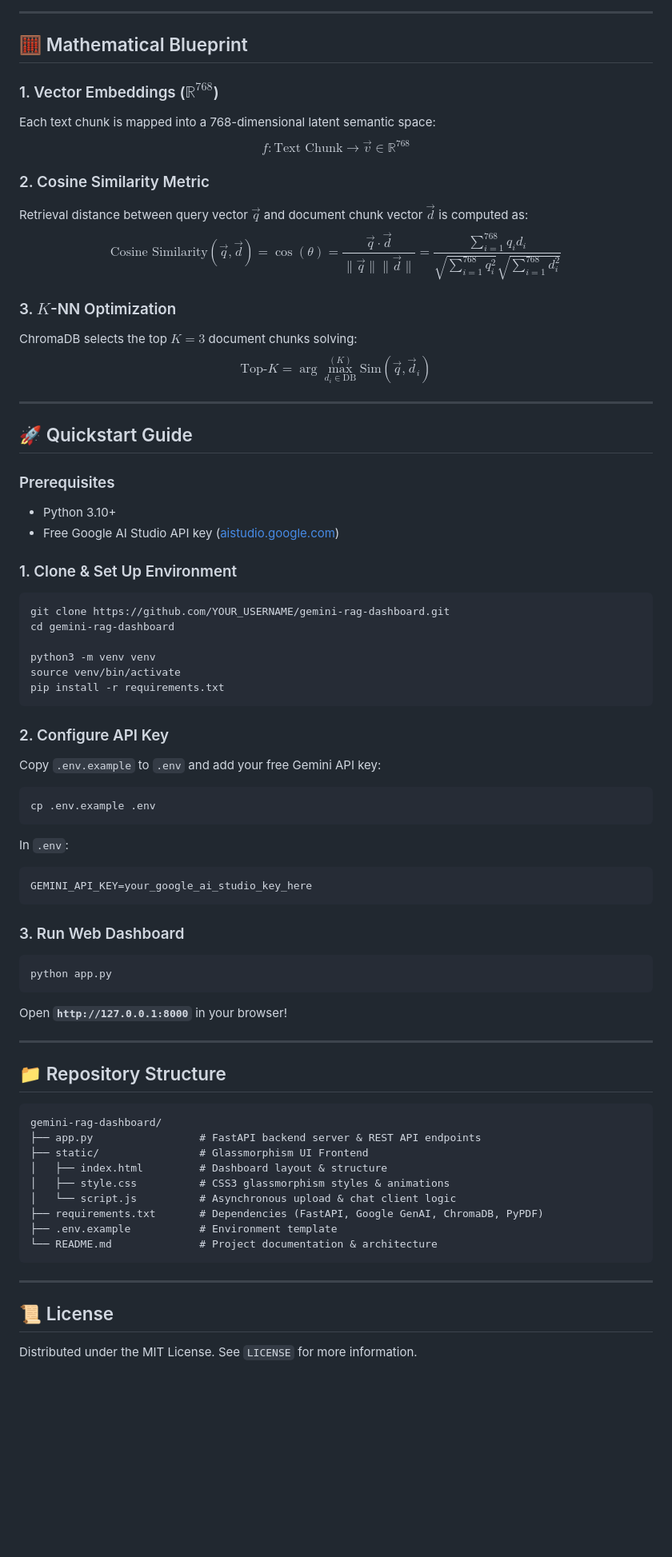
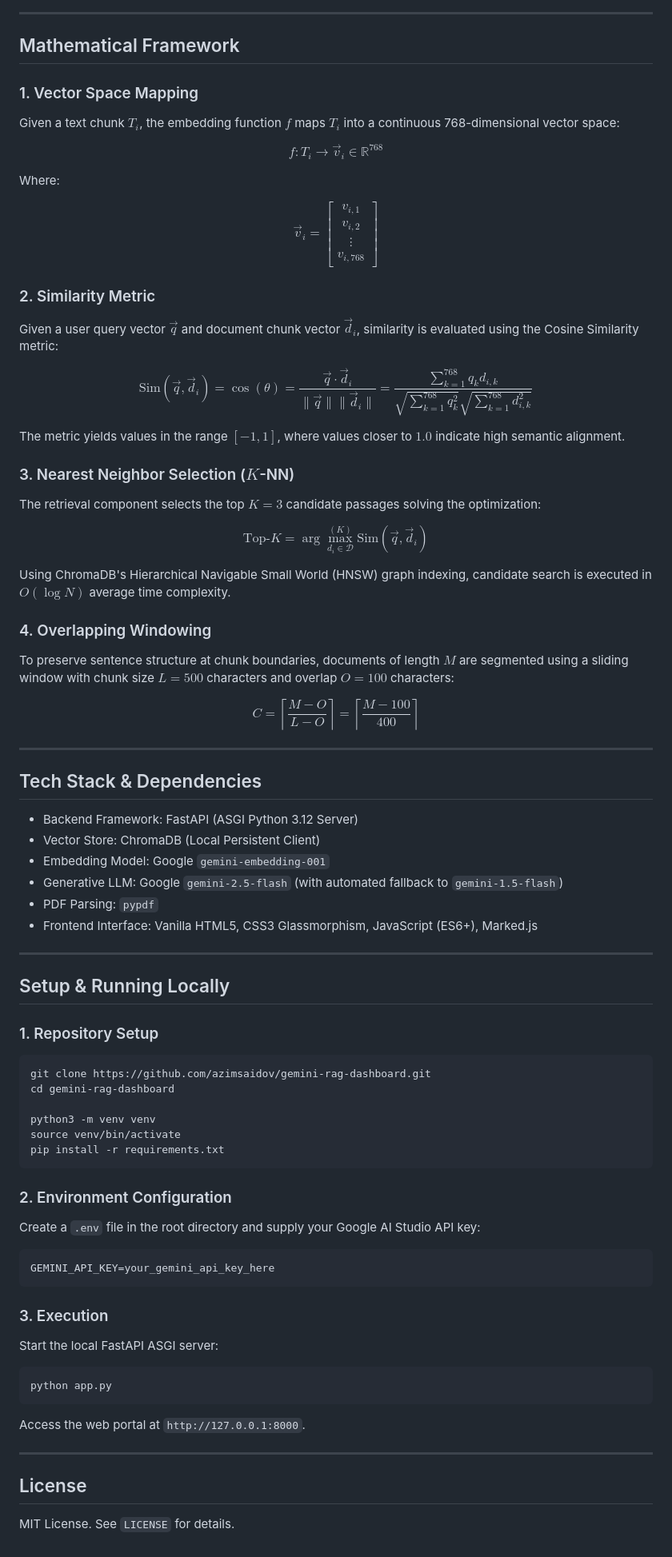
Before and after one commit to azimsaidov/gemini-rag-dashboard, a Markdown page: README.md, the part around one of its changes. Shown at 80% size. Drawn GitHub-style; blank space fills up the shorter version.

Commit message:
style fix

````diff
--- a/README.md
+++ b/README.md
@@ -38,31 +28,54 @@ graph TD
 
 ---
 
-## 🧮 Mathematical Blueprint
+## Mathematical Framework
 
-### 1. Vector Embeddings ($\mathbb{R}^{768}$)
-Each text chunk is mapped into a 768-dimensional latent semantic space:
-$$f: \text{Text Chunk} \longrightarrow \vec{v} \in \mathbb{R}^{768}$$
+### 1. Vector Space Mapping
+Given a text chunk $T_i$, the embedding function $f$ maps $T_i$ into a continuous 768-dimensional vector space:
 
-### 2. Cosine Similarity Metric
-Retrieval distance between query vector $\vec{q}$ and document chunk vector $\vec{d}$ is computed as:
-$$\text{Cosine Similarity}(\vec{q}, \vec{d}) = \cos(\theta) = \frac{\vec{q} \cdot \vec{d}}{\|\vec{q}\| \|\vec{d}\|} = \frac{\sum_{i=1}^{768} q_i d_i}{\sqrt{\sum_{i=1}^{768} q_i^2} \sqrt{\sum_{i=1}^{768} d_i^2}}$$
+$$f: T_i \longrightarrow \vec{v}_i \in \mathbb{R}^{768}$$
 
-### 3. $K$-NN Optimization
-ChromaDB selects the top $K=3$ document chunks solving:
-$$\text{Top-}K = \arg\max_{d_i \in \text{DB}}^{(K)} \text{Sim}(\vec{q}, \vec{d}_i)$$
+Where:
+
+$$\vec{v}_i = \begin{bmatrix} v_{i,1} \\ v_{i,2} \\ \vdots \\ v_{i,768} \end{bmatrix}$$
+
+### 2. Similarity Metric
+Given a user query vector $\vec{q}$ and document chunk vector $\vec{d}_i$, similarity is evaluated using the Cosine Similarity metric:
+
+$$\text{Sim}(\vec{q}, \vec{d}_i) = \cos(\theta) = \frac{\vec{q} \cdot \vec{d}_i}{\|\vec{q}\| \|\vec{d}_i\|} = \frac{\sum_{k=1}^{768} q_k d_{i,k}}{\sqrt{\sum_{k=1}^{768} q_k^2} \sqrt{\sum_{k=1}^{768} d_{i,k}^2}}$$
+
+The metric yields values in the range $[-1, 1]$, where values closer to $1.0$ indicate high semantic alignment.
+
+### 3. Nearest Neighbor Selection ($K$-NN)
+The retrieval component selects the top $K=3$ candidate passages solving the optimization:
+
+$$\text{Top-}K = \arg\max_{d_i \in \mathcal{D}}^{(K)} \text{Sim}(\vec{q}, \vec{d}_i)$$
+
+Using ChromaDB's Hierarchical Navigable Small World (HNSW) graph indexing, candidate search is executed in $O(\log N)$ average time complexity.
+
+### 4. Overlapping Windowing
+To preserve sentence structure at chunk boundaries, documents of length $M$ are segmented using a sliding window with chunk size $L = 500$ characters and overlap $O = 100$ characters:
+
+$$C = \left\lceil \frac{M - O}{L - O} \right\rceil = \left\lceil \frac{M - 100}{400} \right\rceil$$
 
 ---
 
-## 🚀 Quickstart Guide
+## Tech Stack & Dependencies
 
-### Prerequisites
-- Python 3.10+
-- Free Google AI Studio API key ([aistudio.google.com](https://aistudio.google.com/))
+- Backend Framework: FastAPI (ASGI Python 3.12 Server)
+- Vector Store: ChromaDB (Local Persistent Client)
+- Embedding Model: Google `gemini-embedding-001`
+- Generative LLM: Google `gemini-2.5-flash` (with automated fallback to `gemini-1.5-flash`)
+- PDF Parsing: `pypdf`
+- Frontend Interface: Vanilla HTML5, CSS3 Glassmorphism, JavaScript (ES6+), Marked.js
 
-### 1. Clone & Set Up Environment
+---
+
+## Setup & Running Locally
+
+### 1. Repository Setup
 ```bash
-git clone https://github.com/YOUR_USERNAME/gemini-rag-dashboard.git
+git clone https://github.com/azimsaidov/gemini-rag-dashboard.git
 cd gemini-rag-dashboard
 
 python3 -m venv venv
@@ -70,39 +83,24 @@ source venv/bin/activate
 pip install -r requirements.txt
 ```
 
-### 2. Configure API Key
-Copy `.env.example` to `.env` and add your free Gemini API key:
-```bash
-cp .env.example .env
-```
-In `.env`:
+### 2. Environment Configuration
+Create a `.env` file in the root directory and supply your Google AI Studio API key:
+
 ```env
-GEMINI_API_KEY=your_google_ai_studio_key_here
+GEMINI_API_KEY=your_gemini_api_key_here
 ```
 
-### 3. Run Web Dashboard
+### 3. Execution
+Start the local FastAPI ASGI server:
+
 ```bash
 python app.py
 ```
-Open **`http://127.0.0.1:8000`** in your browser!
+
+Access the web portal at `http://127.0.0.1:8000`.
 
 ---
 
-## 📁 Repository Structure
+## License
 
-```text
-gemini-rag-dashboard/
-├── app.py                 # FastAPI backend server & REST API endpoints
-├── static/                # Glassmorphism UI Frontend
-│   ├── index.html         # Dashboard layout & structure
-│   ├── style.css          # CSS3 glassmorphism styles & animations
-│   └── script.js          # Asynchronous upload & chat client logic
-├── requirements.txt       # Dependencies (FastAPI, Google GenAI, ChromaDB, PyPDF)
-├── .env.example           # Environment template
-└── README.md              # Project documentation & architecture
-```
-
----
-
-## 📜 License
-Distributed under the MIT License. See `LICENSE` for more information.
+MIT License. See `LICENSE` for details.
````
Also changed, not shown: other parts of README.md (+14 -24 lines).
